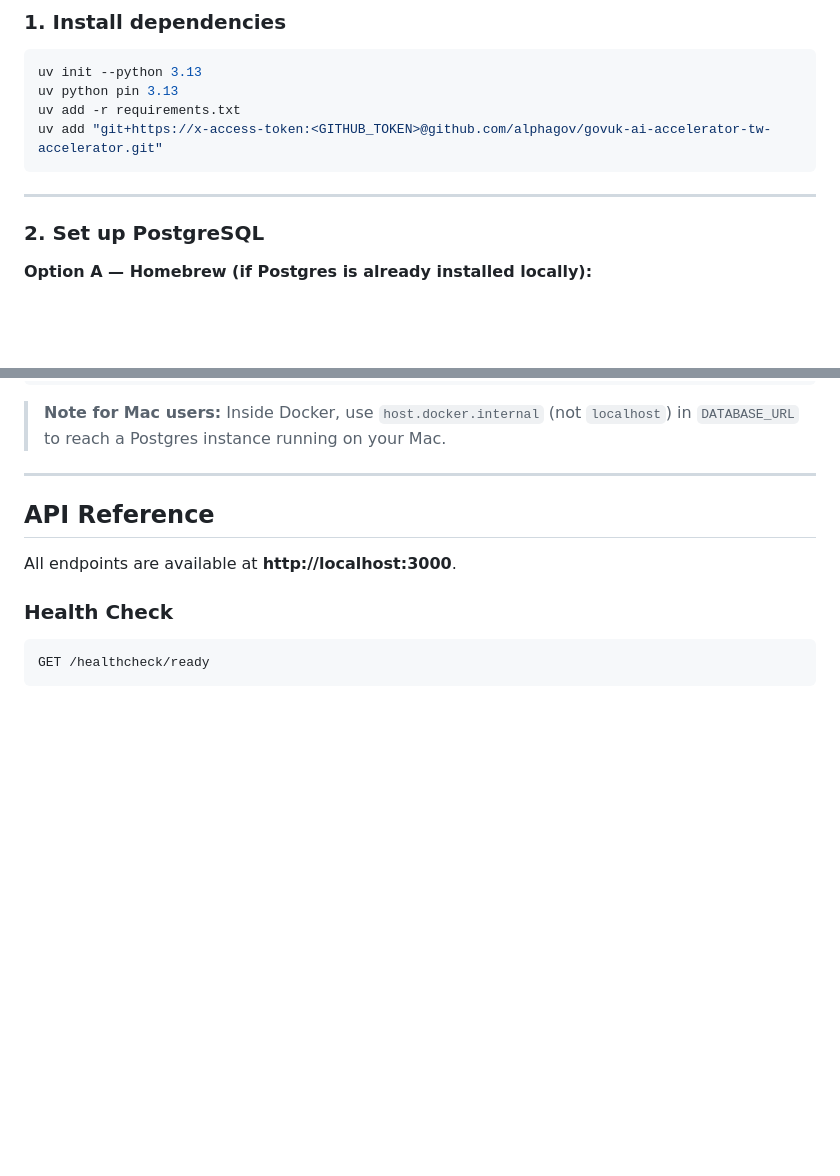
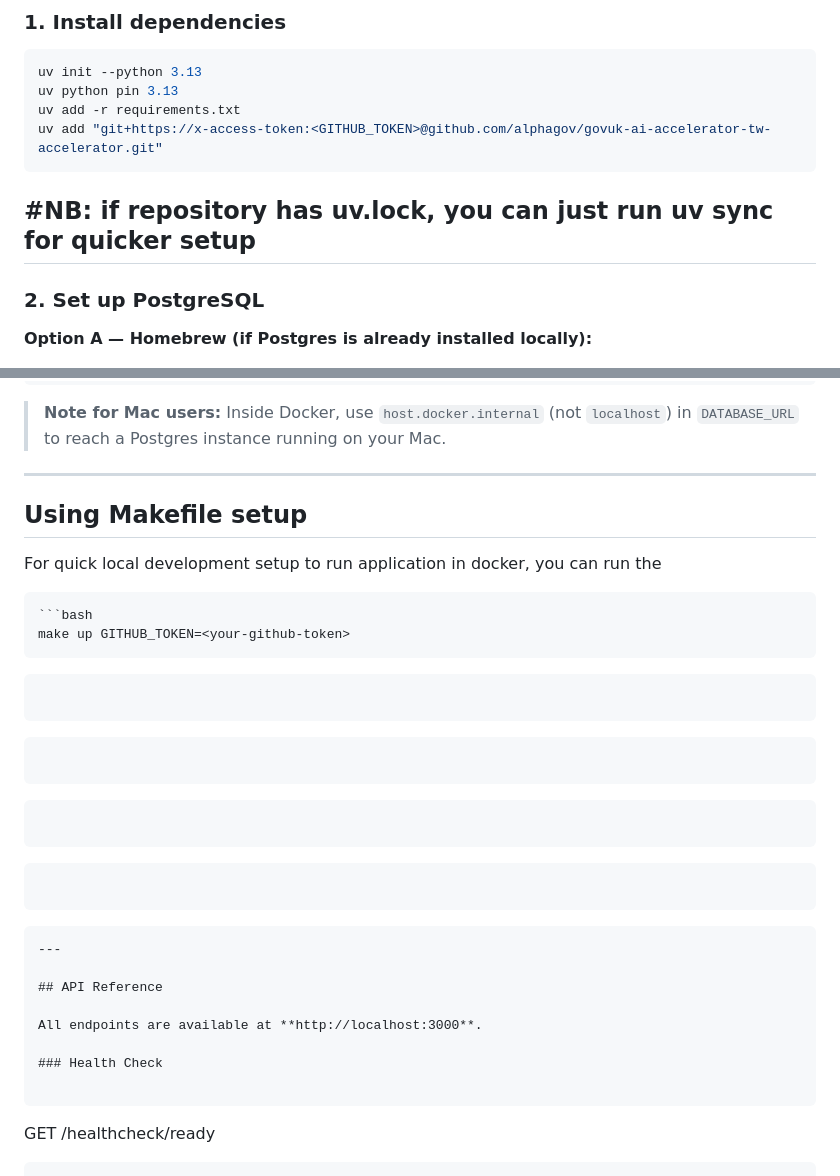
Before and after one commit to alphagov/govuk-ai-accelerator, a Markdown page: README.md, 2 parts joined by grey strips. GitHub-like rendering; blank space fills up the shorter version.

Commit message:
adding new information to Readme
This commit adds the new instruction using makefile for local setup and
uv generic environment setup.

````diff
--- a/README.md
+++ b/README.md
@@ -31,6 +31,7 @@ uv add -r requirements.txt
 uv add "git+https://x-access-token:<GITHUB_TOKEN>@github.com/alphagov/govuk-ai-accelerator-tw-accelerator.git"
 ```
 
+#NB: if repository has uv.lock, you can just run uv sync for quicker setup
 ---
 
 ### 2. Set up PostgreSQL
@@ -118,6 +119,24 @@ docker run -p 3000:3000 \
 > **Note for Mac users:**  Inside Docker, use `host.docker.internal` (not `localhost`) in `DATABASE_URL` to reach a Postgres instance running on your Mac.
 
 ---
+## Using Makefile setup
+ For quick local development setup to run application in docker, you can run the
+```
+```bash
+make up GITHUB_TOKEN=<your-github-token>
+```
+```
+
+```
+```
+```
+```
+```
+
+```
+```
+```
+---
 
 ## API Reference
 
````
Also changed, not shown: other parts of README.md (+3 -3 lines).
